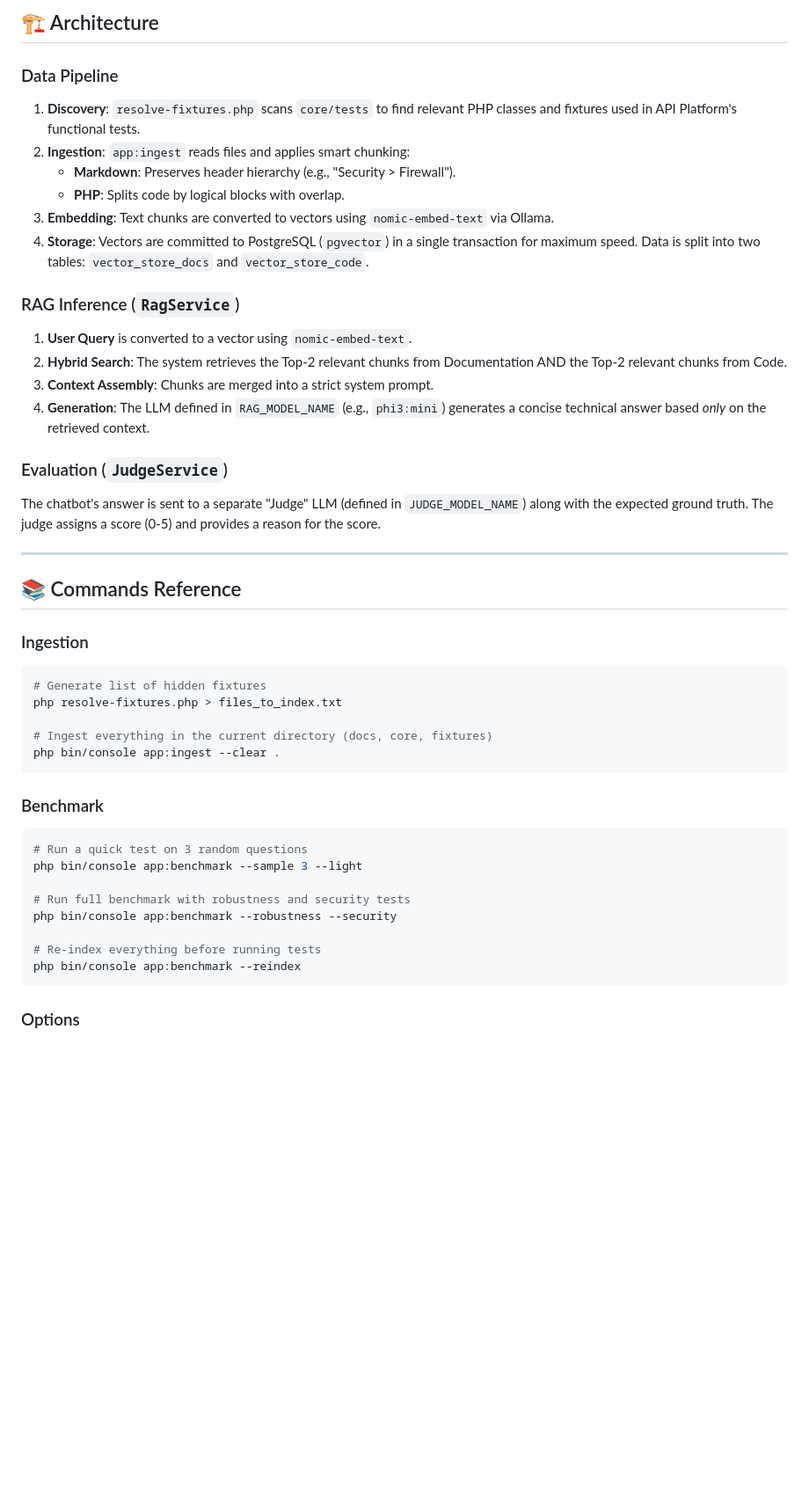
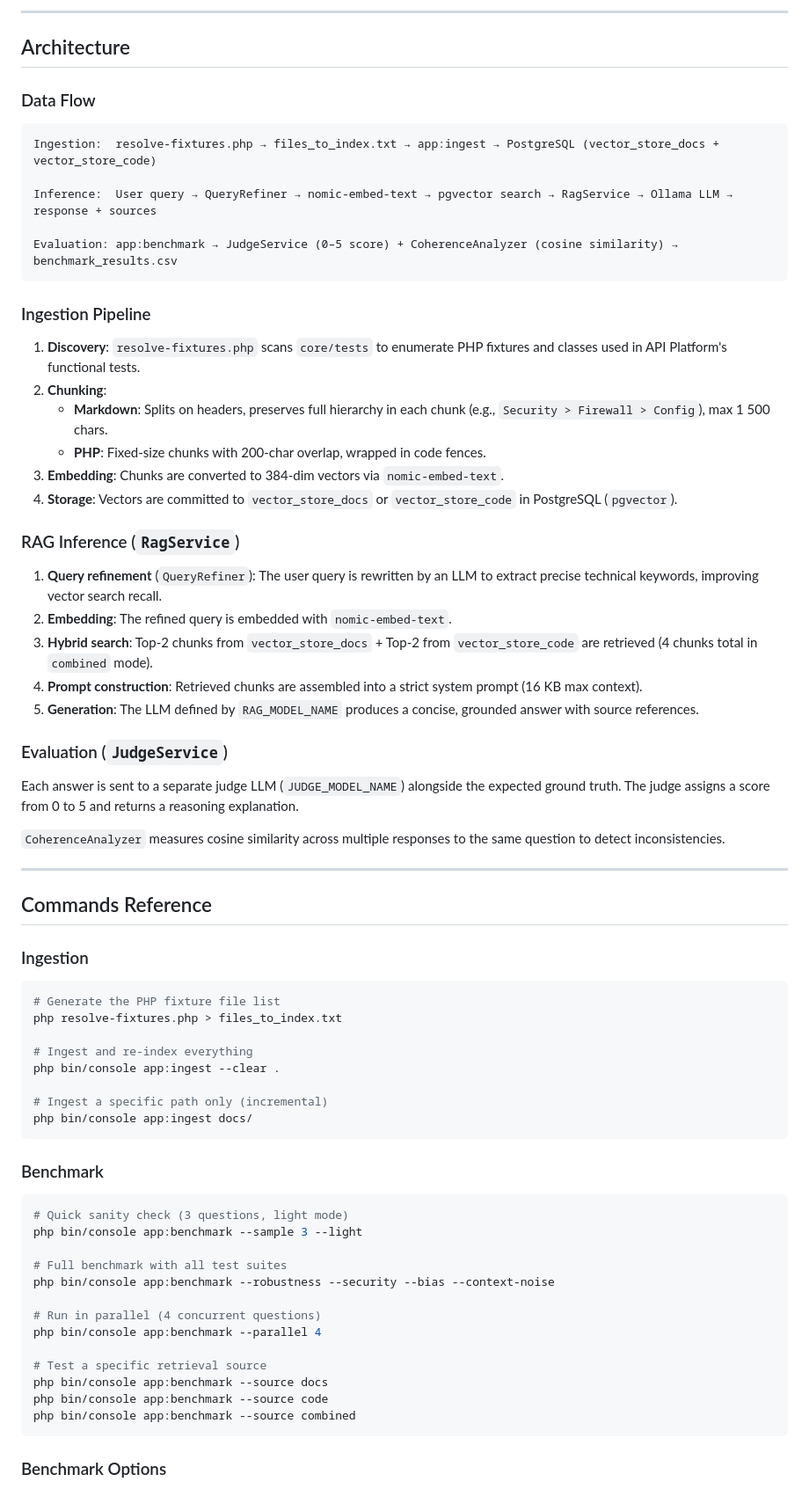
Before and after one commit to BySplashGm/APIPlatform-ChatBot, a Markdown page: README.md, the part around one of its changes. Shown at 88% size. Rendered like a GitHub page; blank space fills up the shorter version.

````diff
--- a/README.md
+++ b/README.md
@@ -89,55 +94,76 @@ php bin/console app:benchmark --sample 3 --robustness --security
 ```
 
-## 🏗️ Architecture
+---
 
+## Architecture
 
+### Data Flow
 
-### Data Pipeline
+```
+Ingestion:  resolve-fixtures.php → files_to_index.txt → app:ingest → PostgreSQL (vector_store_docs + vector_store_code)
 
-1.  **Discovery**: `resolve-fixtures.php` scans `core/tests` to find relevant PHP classes and fixtures used in API Platform's functional tests.
-2.  **Ingestion**: `app:ingest` reads files and applies smart chunking:
-    - **Markdown**: Preserves header hierarchy (e.g., "Security > Firewall").
-    - **PHP**: Splits code by logical blocks with overlap.
-3.  **Embedding**: Text chunks are converted to vectors using `nomic-embed-text` via Ollama.
-4.  **Storage**: Vectors are committed to PostgreSQL (`pgvector`) in a single transaction for maximum speed. Data is split into two tables: `vector_store_docs` and `vector_store_code`.
+Inference:  User query → QueryRefiner → nomic-embed-text → pgvector search → RagService → Ollama LLM → response + sources
+
+Evaluation: app:benchmark → JudgeService (0–5 score) + CoherenceAnalyzer (cosine similarity) → benchmark_results.csv
+```
+
+### Ingestion Pipeline
+
+1. **Discovery**: `resolve-fixtures.php` scans `core/tests` to enumerate PHP fixtures and classes used in API Platform's functional tests.
+2. **Chunking**:
+   - **Markdown**: Splits on headers, preserves full hierarchy in each chunk (e.g., `Security > Firewall > Config`), max 1 500 chars.
+   - **PHP**: Fixed-size chunks with 200-char overlap, wrapped in code fences.
+3. **Embedding**: Chunks are converted to 384-dim vectors via `nomic-embed-text`.
+4. **Storage**: Vectors are committed to `vector_store_docs` or `vector_store_code` in PostgreSQL (`pgvector`).
 
 ### RAG Inference (`RagService`)
 
-1.  **User Query** is converted to a vector using `nomic-embed-text`.
-2.  **Hybrid Search**: The system retrieves the Top-2 relevant chunks from Documentation AND the Top-2 relevant chunks from Code.
-3.  **Context Assembly**: Chunks are merged into a strict system prompt.
-4.  **Generation**: The LLM defined in `RAG_MODEL_NAME` (e.g., `phi3:mini`) generates a concise technical answer based *only* on the retrieved context.
+1. **Query refinement** (`QueryRefiner`): The user query is rewritten by an LLM to extract precise technical keywords, improving vector search recall.
+2. **Embedding**: The refined query is embedded with `nomic-embed-text`.
+3. **Hybrid search**: Top-2 chunks from `vector_store_docs` + Top-2 from `vector_store_code` are retrieved (4 chunks total in `combined` mode).
+4. **Prompt construction**: Retrieved chunks are assembled into a strict system prompt (16 KB max context).
+5. **Generation**: The LLM defined by `RAG_MODEL_NAME` produces a concise, grounded answer with source references.
 
 ### Evaluation (`JudgeService`)
 
-The chatbot's answer is sent to a separate "Judge" LLM (defined in `JUDGE_MODEL_NAME`) along with the expected ground truth. The judge assigns a score (0-5) and provides a reason for the score.
+Each answer is sent to a separate judge LLM (`JUDGE_MODEL_NAME`) alongside the expected ground truth. The judge assigns a score from 0 to 5 and returns a reasoning explanation.
+
+`CoherenceAnalyzer` measures cosine similarity across multiple responses to the same question to detect inconsistencies.
 
 ---
 
-## 📚 Commands Reference
+## Commands Reference
 
 ### Ingestion
 
 ```bash
-# Generate list of hidden fixtures
+# Generate the PHP fixture file list
 php resolve-fixtures.php > files_to_index.txt
 
-# Ingest everything in the current directory (docs, core, fixtures)
+# Ingest and re-index everything
 php bin/console app:ingest --clear .
+
+# Ingest a specific path only (incremental)
+php bin/console app:ingest docs/
 ```
 
 ### Benchmark
 
 ```bash
-# Run a quick test on 3 random questions
+# Quick sanity check (3 questions, light mode)
 php bin/console app:benchmark --sample 3 --light
 
-# Run full benchmark with robustness and security tests
-php bin/console app:benchmark --robustness --security
+# Full benchmark with all test suites
+php bin/console app:benchmark --robustness --security --bias --context-noise
 
-# Re-index everything before running tests
-php bin/console app:benchmark --reindex
+# Run in parallel (4 concurrent questions)
+php bin/console app:benchmark --parallel 4
+
+# Test a specific retrieval source
+php bin/console app:benchmark --source docs
+php bin/console app:benchmark --source code
+php bin/console app:benchmark --source combined
 ```
 
-### Options
+### Benchmark Options
 
````
Also changed, not shown: other parts of README.md (+87 -60 lines).
